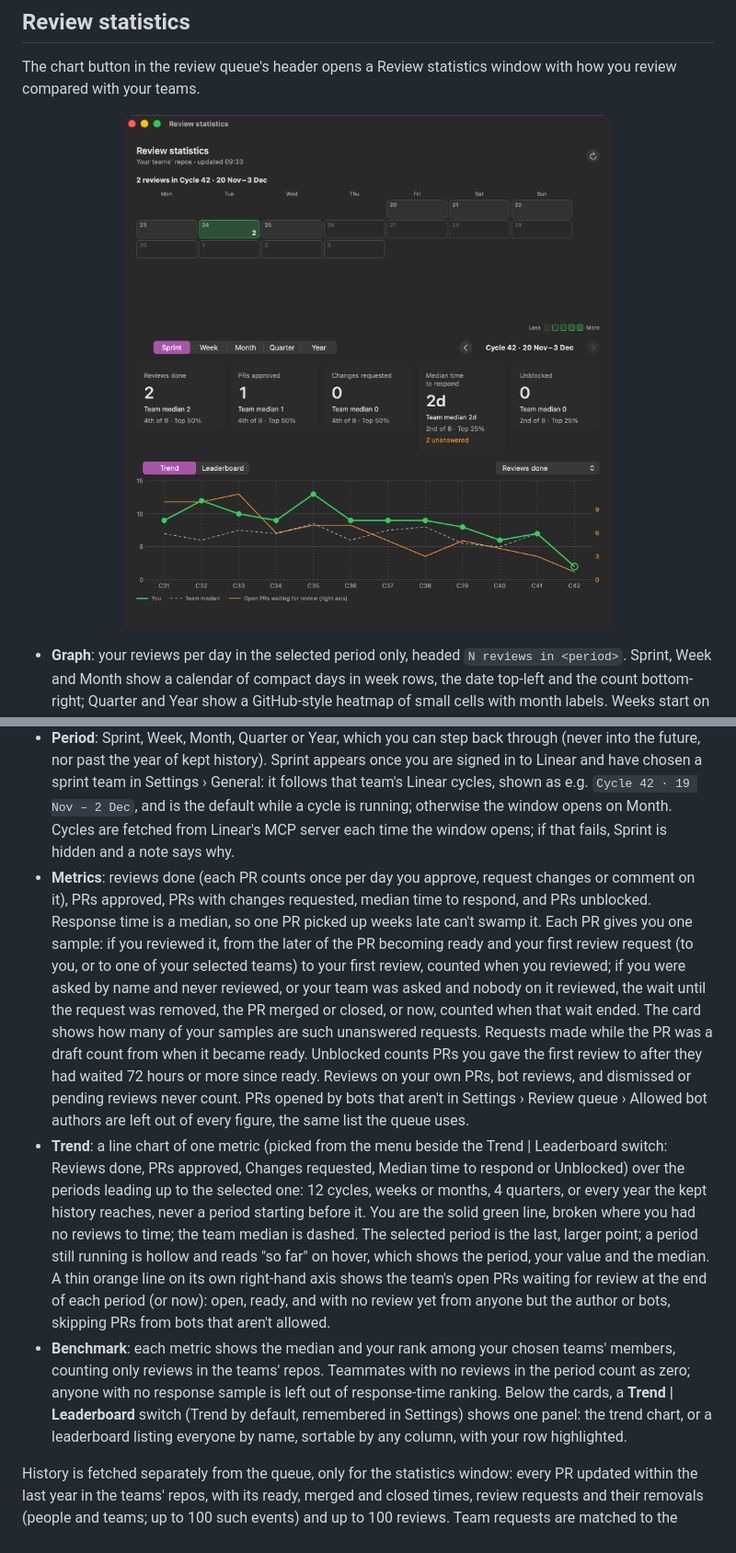
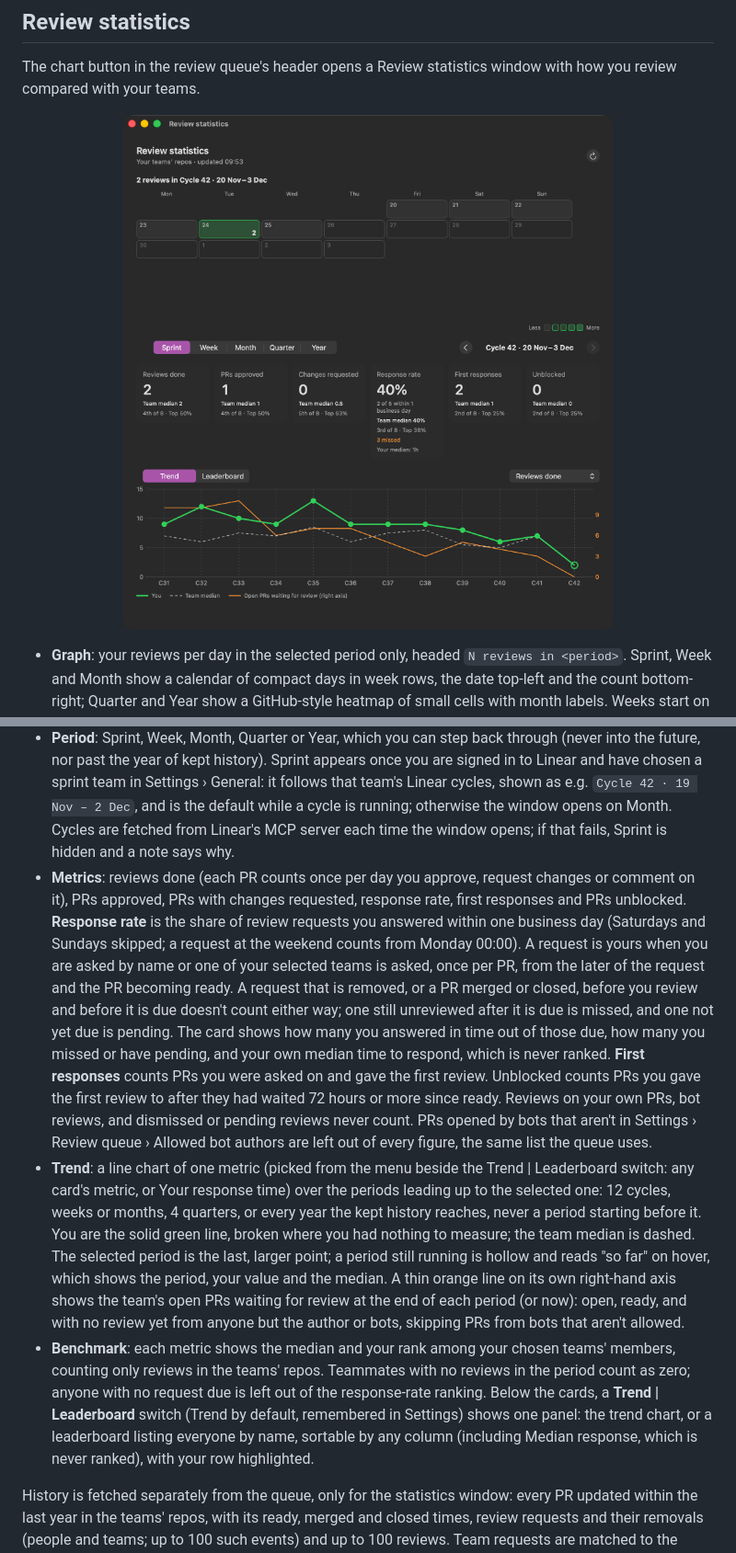
Before and after one commit to anthony-kyle/review-queue-mac, a Markdown page: README.md, 2 parts joined by grey strips. Shown at 92% size. GitHub-like rendering; pictures changed too: docs/images/stats.png.

```diff
--- a/README.md
+++ b/README.md
@@ -104,9 +104,9 @@ The chart button in the review queue's header opens a Review statistics window w
 
 - **Graph**: your reviews per day in the selected period only, headed `N reviews in <period>`. Sprint, Week and Month show a calendar of compact days in week rows, the date top-left and the count bottom-right; Quarter and Year show a GitHub-style heatmap of small cells with month labels. Weeks start on your calendar's first weekday, future days are outlined and empty, and hovering a day shows its count. The graph keeps the height of a six-week month whichever period is shown, so nothing below it moves. Cells are outlined in green with a fill that deepens over five steps; the scale comes from the quartiles of your busy days across the whole kept history, so a shade means the same in every period.
 - **Period**: Sprint, Week, Month, Quarter or Year, which you can step back through (never into the future, nor past the year of kept history). Sprint appears once you are signed in to Linear and have chosen a sprint team in Settings › General: it follows that team's Linear cycles, shown as e.g. `Cycle 42 · 19 Nov – 2 Dec`, and is the default while a cycle is running; otherwise the window opens on Month. Cycles are fetched from Linear's MCP server each time the window opens; if that fails, Sprint is hidden and a note says why.
-- **Metrics**: reviews done (each PR counts once per day you approve, request changes or comment on it), PRs approved, PRs with changes requested, median time to respond, and PRs unblocked. Response time is a median, so one PR picked up weeks late can't swamp it. Each PR gives you one sample: if you reviewed it, from the later of the PR becoming ready and your first review request (to you, or to one of your selected teams) to your first review, counted when you reviewed; if you were asked by name and never reviewed, or your team was asked and nobody on it reviewed, the wait until the request was removed, the PR merged or closed, or now, counted when that wait ended. The card shows how many of your samples are such unanswered requests. Requests made while the PR was a draft count from when it became ready. Unblocked counts PRs you gave the first review to after they had waited 72 hours or more since ready. Reviews on your own PRs, bot reviews, and dismissed or pending reviews never count. PRs opened by bots that aren't in Settings › Review queue › Allowed bot authors are left out of every figure, the same list the queue uses.
-- **Trend**: a line chart of one metric (picked from the menu beside the Trend | Leaderboard switch: Reviews done, PRs approved, Changes requested, Median time to respond or Unblocked) over the periods leading up to the selected one: 12 cycles, weeks or months, 4 quarters, or every year the kept history reaches, never a period starting before it. You are the solid green line, broken where you had no reviews to time; the team median is dashed. The selected period is the last, larger point; a period still running is hollow and reads "so far" on hover, which shows the period, your value and the median. A thin orange line on its own right-hand axis shows the team's open PRs waiting for review at the end of each period (or now): open, ready, and with no review yet from anyone but the author or bots, skipping PRs from bots that aren't allowed.
-- **Benchmark**: each metric shows the median and your rank among your chosen teams' members, counting only reviews in the teams' repos. Teammates with no reviews in the period count as zero; anyone with no response sample is left out of response-time ranking. Below the cards, a **Trend | Leaderboard** switch (Trend by default, remembered in Settings) shows one panel: the trend chart, or a leaderboard listing everyone by name, sortable by any column, with your row highlighted.
+- **Metrics**: reviews done (each PR counts once per day you approve, request changes or comment on it), PRs approved, PRs with changes requested, response rate, first responses and PRs unblocked. **Response rate** is the share of review requests you answered within one business day (Saturdays and Sundays skipped; a request at the weekend counts from Monday 00:00). A request is yours when you are asked by name or one of your selected teams is asked, once per PR, from the later of the request and the PR becoming ready. A request that is removed, or a PR merged or closed, before you review and before it is due doesn't count either way; one still unreviewed after it is due is missed, and one not yet due is pending. The card shows how many you answered in time out of those due, how many you missed or have pending, and your own median time to respond, which is never ranked. **First responses** counts PRs you were asked on and gave the first review. Unblocked counts PRs you gave the first review to after they had waited 72 hours or more since ready. Reviews on your own PRs, bot reviews, and dismissed or pending reviews never count. PRs opened by bots that aren't in Settings › Review queue › Allowed bot authors are left out of every figure, the same list the queue uses.
+- **Trend**: a line chart of one metric (picked from the menu beside the Trend | Leaderboard switch: any card's metric, or Your response time) over the periods leading up to the selected one: 12 cycles, weeks or months, 4 quarters, or every year the kept history reaches, never a period starting before it. You are the solid green line, broken where you had nothing to measure; the team median is dashed. The selected period is the last, larger point; a period still running is hollow and reads "so far" on hover, which shows the period, your value and the median. A thin orange line on its own right-hand axis shows the team's open PRs waiting for review at the end of each period (or now): open, ready, and with no review yet from anyone but the author or bots, skipping PRs from bots that aren't allowed.
+- **Benchmark**: each metric shows the median and your rank among your chosen teams' members, counting only reviews in the teams' repos. Teammates with no reviews in the period count as zero; anyone with no request due is left out of the response-rate ranking. Below the cards, a **Trend | Leaderboard** switch (Trend by default, remembered in Settings) shows one panel: the trend chart, or a leaderboard listing everyone by name, sortable by any column (including Median response, which is never ranked), with your row highlighted.
 
 History is fetched separately from the queue, only for the statistics window: every PR updated within the last year in the teams' repos, with its ready, merged and closed times, review requests and their removals (people and teams; up to 100 such events) and up to 100 reviews. Team requests are matched to the selected teams' current members when stats are computed. It is cached in `review-history.json` (a cache from an older version is discarded and fetched again in full), so the window shows the last data straight away, and refreshes when opened if over an hour old, or with its Refresh button. Later refreshes only page back to just before the previous one. The first load can take a while on busy repos and shows its progress; if GitHub's API budget runs low or a repo fails, it keeps what it has and says so.
 
```
Also changed, not shown: 9 other files.
